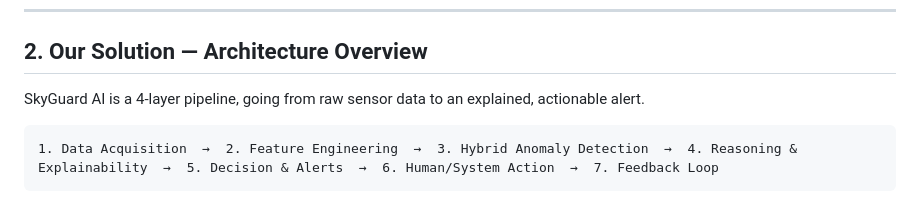
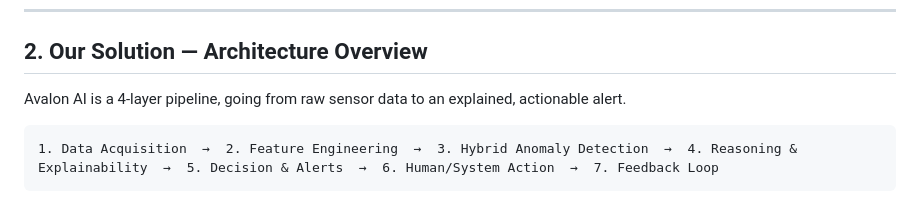
Before and after one commit to volfir4-beep/Avalon_SIH, a Markdown page: README.md, the part around the change. GitHub-like rendering.

````diff
--- a/README.md
+++ b/README.md
@@ -15,7 +15,7 @@ Automatic Weather Stations (AWS) feed real-time atmospheric data into forecastin
 
 ## 2. Our Solution — Architecture Overview
 
-SkyGuard AI is a 4-layer pipeline, going from raw sensor data to an explained, actionable alert.
+Avalon AI is a 4-layer pipeline, going from raw sensor data to an explained, actionable alert.
 
 ```
 1. Data Acquisition  →  2. Feature Engineering  →  3. Hybrid Anomaly Detection  →  4. Reasoning & Explainability  →  5. Decision & Alerts  →  6. Human/System Action  →  7. Feedback Loop
````
